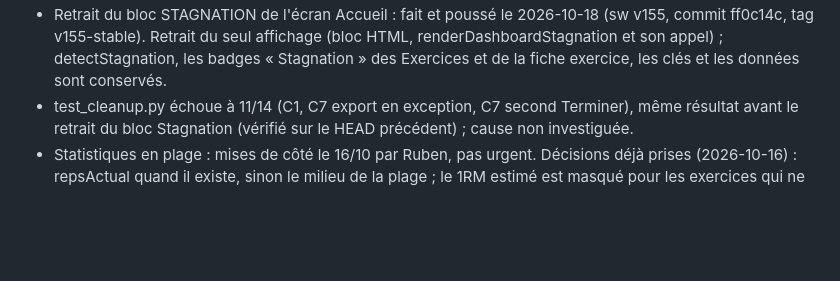
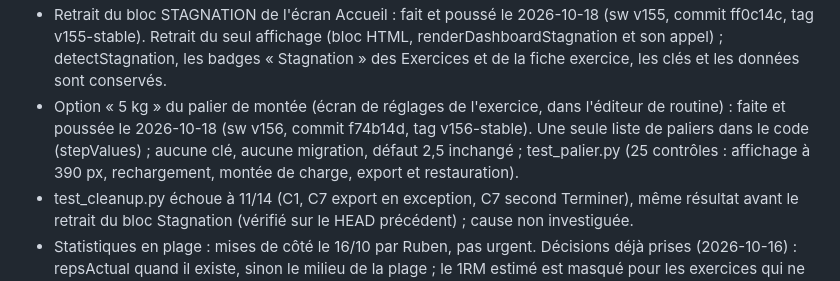
Before and after one commit to ovrykapp/ovryk-app, a Markdown page: dossier-lots/PLAN.md, the part around the change. GitHub-like rendering; blank space fills up the shorter version.

Commit message:
Notes : option 5 kg du palier de montee (v156) poussee ; etat v156-stable
Co-Authored-By: Claude Sonnet 5.5 <noreply@anthropic.com>

```diff
--- a/dossier-lots/PLAN.md
+++ b/dossier-lots/PLAN.md
@@ -137,5 +137,6 @@ Taille : S = moins d'une heure de travail assisté, M = une demi journée, L = u
     * m5 : un second clic sur Confirmer peut fermer un message d'échec avant lecture ; comportement hérité de la 3a.
     * Message de pool vide bruyant en usage réel : les 19 mouvements de la bibliothèque sans 1RM sont cités (« 20 mouvements Lifting n'ont pas de 1RM saisi »).
 * Retrait du bloc STAGNATION de l'écran Accueil : fait et poussé le 2026-10-18 (sw v155, commit ff0c14c, tag v155-stable). Retrait du seul affichage (bloc HTML, renderDashboardStagnation et son appel) ; detectStagnation, les badges « Stagnation » des Exercices et de la fiche exercice, les clés et les données sont conservés.
+* Option « 5 kg » du palier de montée (écran de réglages de l'exercice, dans l'éditeur de routine) : faite et poussée le 2026-10-18 (sw v156, commit f74b14d, tag v156-stable). Une seule liste de paliers dans le code (stepValues) ; aucune clé, aucune migration, défaut 2,5 inchangé ; test_palier.py (25 contrôles : affichage à 390 px, rechargement, montée de charge, export et restauration).
 * test_cleanup.py échoue à 11/14 (C1, C7 export en exception, C7 second Terminer), même résultat avant le retrait du bloc Stagnation (vérifié sur le HEAD précédent) ; cause non investiguée.
 * Statistiques en plage : mises de côté le 16/10 par Ruben, pas urgent. Décisions déjà prises (2026-10-16) : repsActual quand il existe, sinon le milieu de la plage ; le 1RM estimé est masqué pour les exercices qui ne sont pas de catégorie Lifting (le calcul est conservé) ; le label « Record » reste à trancher. Rien n'est codé. Constat : sur les exports réels, 138 séries (export du 2026-10-01) et 145 (export du 2026-10-10) en plage ont des reps faites différentes du milieu, soit environ 2 % de volume en plus avec la règle repsActual.
```
Also changed, not shown: CLAUDE.md (+1 -1 lines), dossier-lots/CLAUDE.md (+1 -1 lines).
